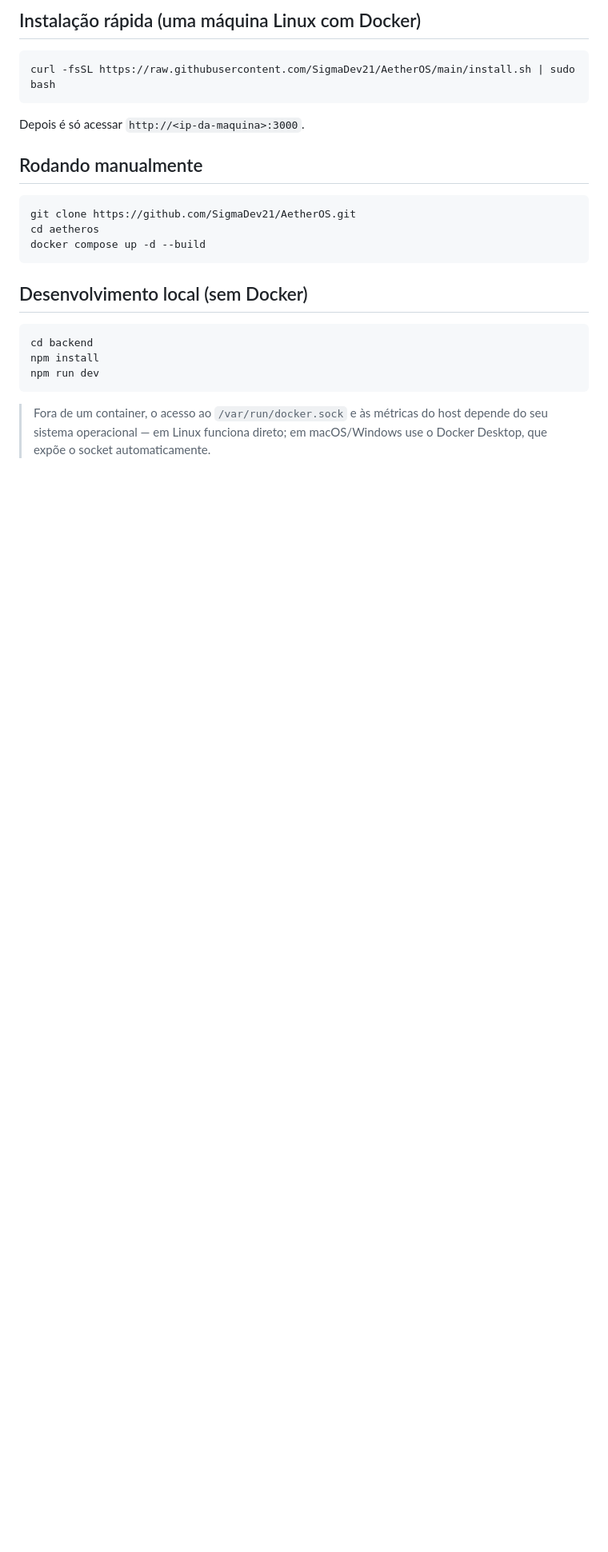
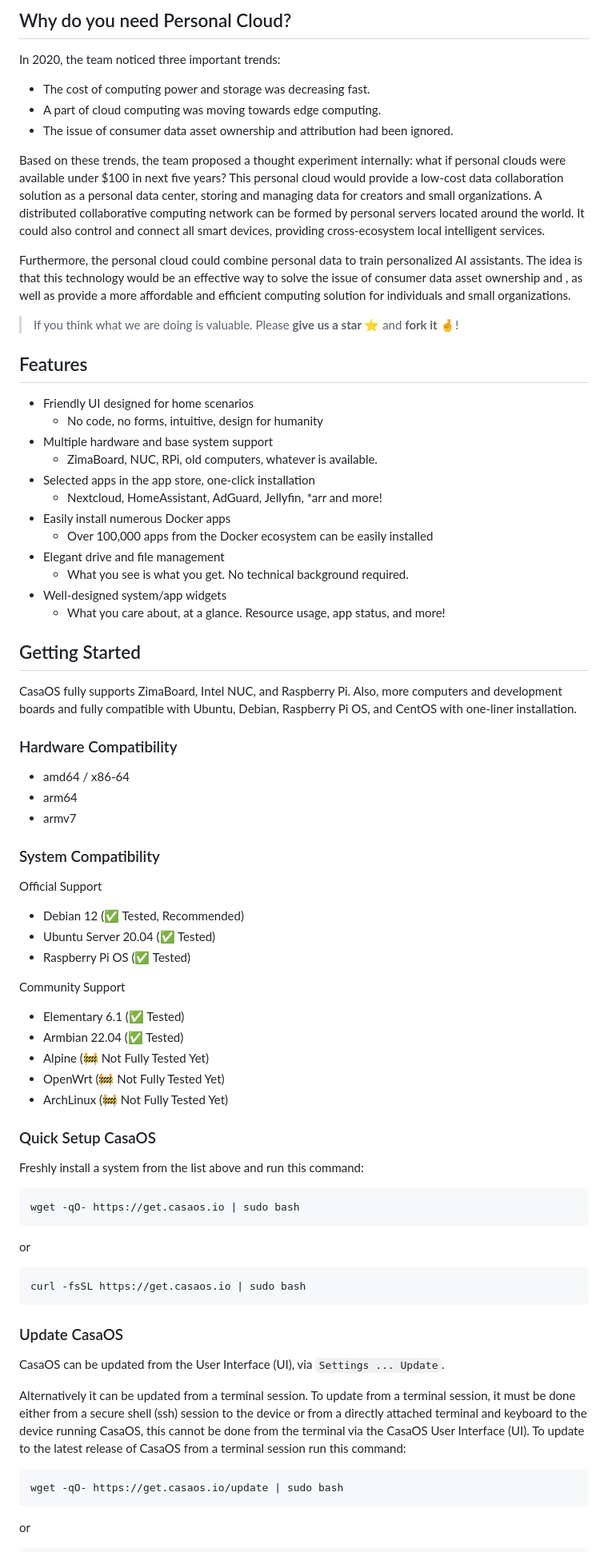
Before and after one commit to OManoSigma09/NexusOS, a Markdown page: README.md, the part around one of its changes. Shown at 80% size. GitHub-like rendering; blank space fills up the shorter version.

````diff
--- a/README.md
+++ b/README.md
@@ -4,29 +76,79 @@ Painel de controle self-hosted para homelab — containers Docker, arquivos, mon
 
-## Instalação rápida (uma máquina Linux com Docker)
+## Why do you need Personal Cloud?
 
-```bash
-curl -fsSL https://raw.githubusercontent.com/SigmaDev21/AetherOS/main/install.sh | sudo bash
+In 2020, the team noticed three important trends:
+- The cost of computing power and storage was decreasing fast.
+- A part of cloud computing was moving towards edge computing.
+- The issue of consumer data asset ownership and attribution had been ignored.
+
+Based on these trends, the team proposed a thought experiment internally: what if personal clouds were available under $100 in next five years? This personal cloud would provide a low-cost data collaboration solution as a personal data center, storing and managing data for creators and small organizations. A distributed collaborative computing network can be formed by personal servers located around the world. It could also control and connect all smart devices, providing cross-ecosystem local intelligent services.
+
+Furthermore, the personal cloud could combine personal data to train personalized AI assistants. The idea is that this technology would be an effective way to solve the issue of consumer data asset ownership and , as well as provide a more affordable and efficient computing solution for individuals and small organizations.
+
+> If you think what we are doing is valuable. Please **give us a star ⭐** and **fork it 🤞**!
+
+## Features
+
+- Friendly UI designed for home scenarios
+  - No code, no forms, intuitive, design for humanity
+- Multiple hardware and base system support
+  - ZimaBoard, NUC, RPi, old computers, whatever is available.
+- Selected apps in the app store, one-click installation
+  - Nextcloud, HomeAssistant, AdGuard, Jellyfin, *arr and more!
+- Easily install numerous Docker apps
+  - Over 100,000 apps from the Docker ecosystem can be easily installed
+- Elegant drive and file management
+  - What you see is what you get. No technical background required.
+- Well-designed system/app widgets
+  - What you care about, at a glance. Resource usage, app status, and more!
+
+## Getting Started
+
+CasaOS fully supports ZimaBoard, Intel NUC, and Raspberry Pi. Also, more computers and development boards and fully compatible with Ubuntu, Debian, Raspberry Pi OS, and CentOS with one-liner installation.
+
+### Hardware Compatibility
+
+- amd64 / x86-64
+- arm64
+- armv7
+
+### System Compatibility
+
+Official Support
+- Debian 12 (✅ Tested, Recommended)
+- Ubuntu Server 20.04 (✅ Tested)
+- Raspberry Pi OS (✅ Tested)
+
+Community Support
+- Elementary 6.1 (✅ Tested)
+- Armbian 22.04 (✅ Tested)
+- Alpine (🚧 Not Fully Tested Yet)
+- OpenWrt (🚧 Not Fully Tested Yet)
+- ArchLinux (🚧 Not Fully Tested Yet)
+
+### Quick Setup CasaOS
+
+Freshly install a system from the list above and run this command:
+
+```sh
+wget -qO- https://get.casaos.io | sudo bash
 ```
 
-Depois é só acessar `http://<ip-da-maquina>:3000`.
+or
 
-## Rodando manualmente
-
-```bash
-git clone https://github.com/SigmaDev21/AetherOS.git
-cd aetheros
-docker compose up -d --build
+```sh
+curl -fsSL https://get.casaos.io | sudo bash
 ```
 
-## Desenvolvimento local (sem Docker)
+### Update CasaOS
 
-```bash
-cd backend
-npm install
-npm run dev
+CasaOS can be updated from the User Interface (UI), via `Settings ... Update`.
+
+Alternatively it can be updated from a terminal session.  To update from a terminal session, it must be done either from a secure shell (ssh) session to the device or from a directly attached terminal and keyboard to the device running CasaOS, this cannot be done from the terminal via the CasaOS User Interface (UI).  To update to the latest release of CasaOS from a terminal session run this command:
+
+```sh
+wget -qO- https://get.casaos.io/update | sudo bash
 ```
 
-> Fora de um container, o acesso ao `/var/run/docker.sock` e às métricas do host
-> depende do seu sistema operacional — em Linux funciona direto; em macOS/Windows
-> use o Docker Desktop, que expõe o socket automaticamente.
+or
 
````
Also changed, not shown: other parts of README.md (+88 -40 lines).
